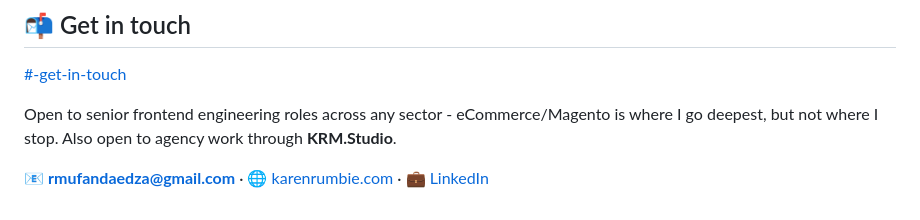
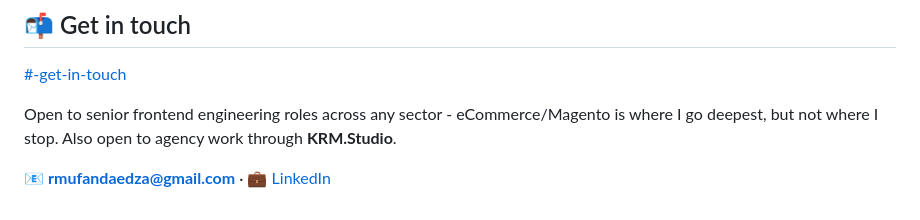
Before and after one commit to KarenRumbidzai/KarenRumbidzai, a Markdown page: README.md, the part around the change. GitHub-like rendering.

```diff
--- a/README.md
+++ b/README.md
@@ -91,4 +91,4 @@ Less "job history," more the actual problems I get called in to solve.
 
 Open to senior frontend engineering roles across any sector - eCommerce/Magento is where I go deepest, but not where I stop. Also open to agency work through **KRM.Studio**.
 
-📧 **rmufandaedza@gmail.com** · 🌐 [karenrumbie.com](https://karenrumbie.com) · 💼 [LinkedIn](https://www.linkedin.com/in/karenrumbie/)
+📧 **rmufandaedza@gmail.com** · 💼 [LinkedIn](https://www.linkedin.com/in/karenrumbie/)
```
